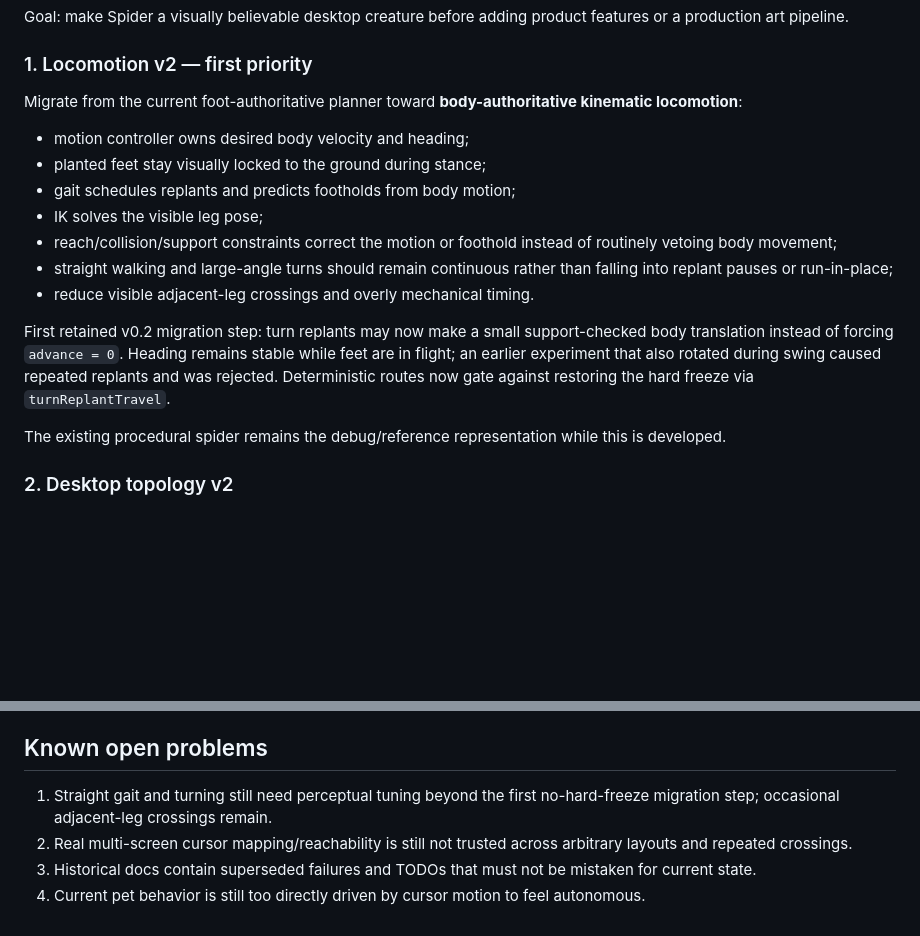
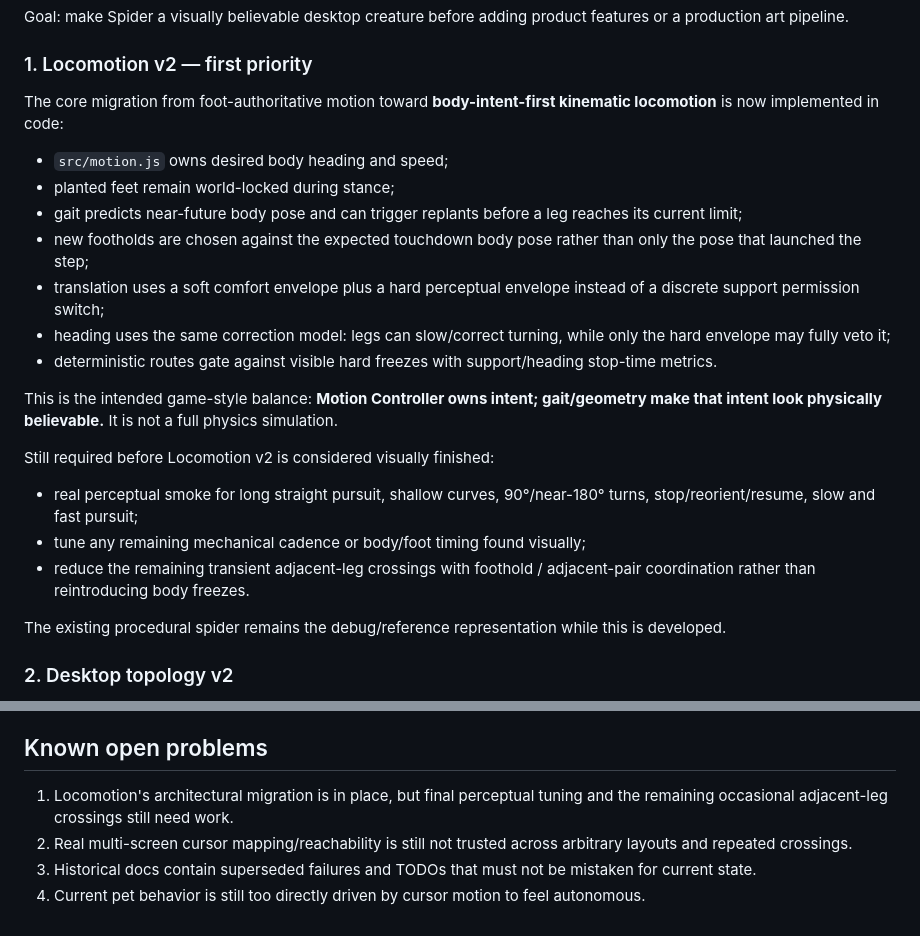
Before and after one commit to Taz-dingo/spider, a Markdown page: docs/current.md, 2 parts joined by grey strips. GitHub-like rendering; blank space fills up the shorter version.

Commit message:
docs: update locomotion v2 current state

```diff
--- a/docs/current.md
+++ b/docs/current.md
@@ -8,17 +8,23 @@ Goal: make Spider a visually believable desktop creature before adding product f
 
 ### 1. Locomotion v2 — first priority
 
-Migrate from the current foot-authoritative planner toward **body-authoritative kinematic locomotion**:
+The core migration from foot-authoritative motion toward **body-intent-first kinematic locomotion** is now implemented in code:
 
-- motion controller owns desired body velocity and heading;
-- planted feet stay visually locked to the ground during stance;
-- gait schedules replants and predicts footholds from body motion;
-- IK solves the visible leg pose;
-- reach/collision/support constraints correct the motion or foothold instead of routinely vetoing body movement;
-- straight walking and large-angle turns should remain continuous rather than falling into replant pauses or run-in-place;
-- reduce visible adjacent-leg crossings and overly mechanical timing.
+- `src/motion.js` owns desired body heading and speed;
+- planted feet remain world-locked during stance;
+- gait predicts near-future body pose and can trigger replants before a leg reaches its current limit;
+- new footholds are chosen against the expected touchdown body pose rather than only the pose that launched the step;
+- translation uses a soft comfort envelope plus a hard perceptual envelope instead of a discrete support permission switch;
+- heading uses the same correction model: legs can slow/correct turning, while only the hard envelope may fully veto it;
+- deterministic routes gate against visible hard freezes with support/heading stop-time metrics.
 
-First retained v0.2 migration step: turn replants may now make a small support-checked body translation instead of forcing `advance = 0`. Heading remains stable while feet are in flight; an earlier experiment that also rotated during swing caused repeated replants and was rejected. Deterministic routes now gate against restoring the hard freeze via `turnReplantTravel`.
+This is the intended game-style balance: **Motion Controller owns intent; gait/geometry make that intent look physically believable.** It is not a full physics simulation.
+
+Still required before Locomotion v2 is considered visually finished:
+
+- real perceptual smoke for long straight pursuit, shallow curves, 90°/near-180° turns, stop/reorient/resume, slow and fast pursuit;
+- tune any remaining mechanical cadence or body/foot timing found visually;
+- reduce the remaining transient adjacent-leg crossings with foothold / adjacent-pair coordination rather than reintroducing body freezes.
 
 The existing procedural spider remains the debug/reference representation while this is developed.
 
@@ -78,7 +84,7 @@ The priority is **perceptual realism**, not a full biomechanical simulation.
 
 ## Known open problems
 
-1. Straight gait and turning still need perceptual tuning beyond the first no-hard-freeze migration step; occasional adjacent-leg crossings remain.
+1. Locomotion's architectural migration is in place, but final perceptual tuning and the remaining occasional adjacent-leg crossings still need work.
 2. Real multi-screen cursor mapping/reachability is still not trusted across arbitrary layouts and repeated crossings.
 3. Historical docs contain superseded failures and TODOs that must not be mistaken for current state.
 4. Current pet behavior is still too directly driven by cursor motion to feel autonomous.
```
